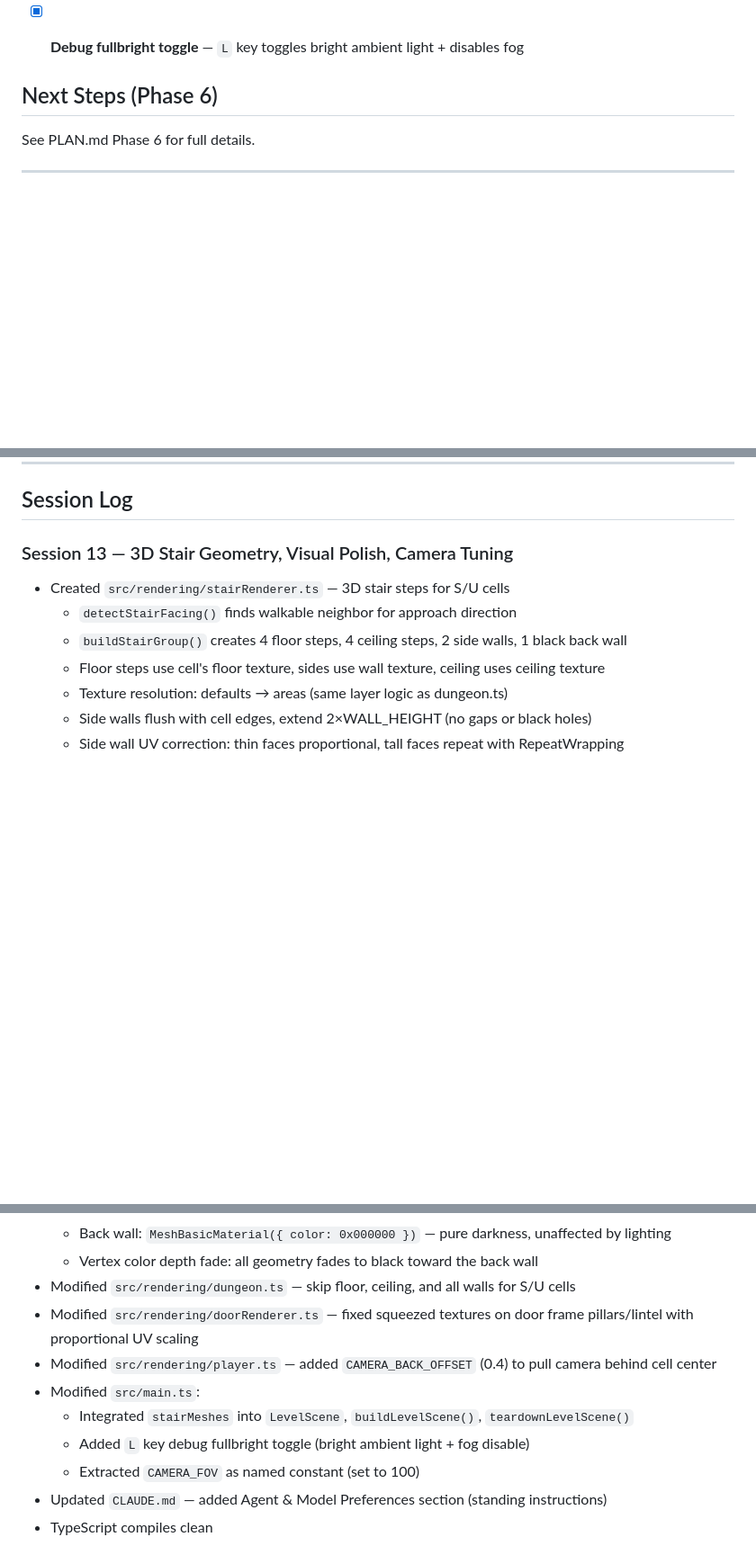
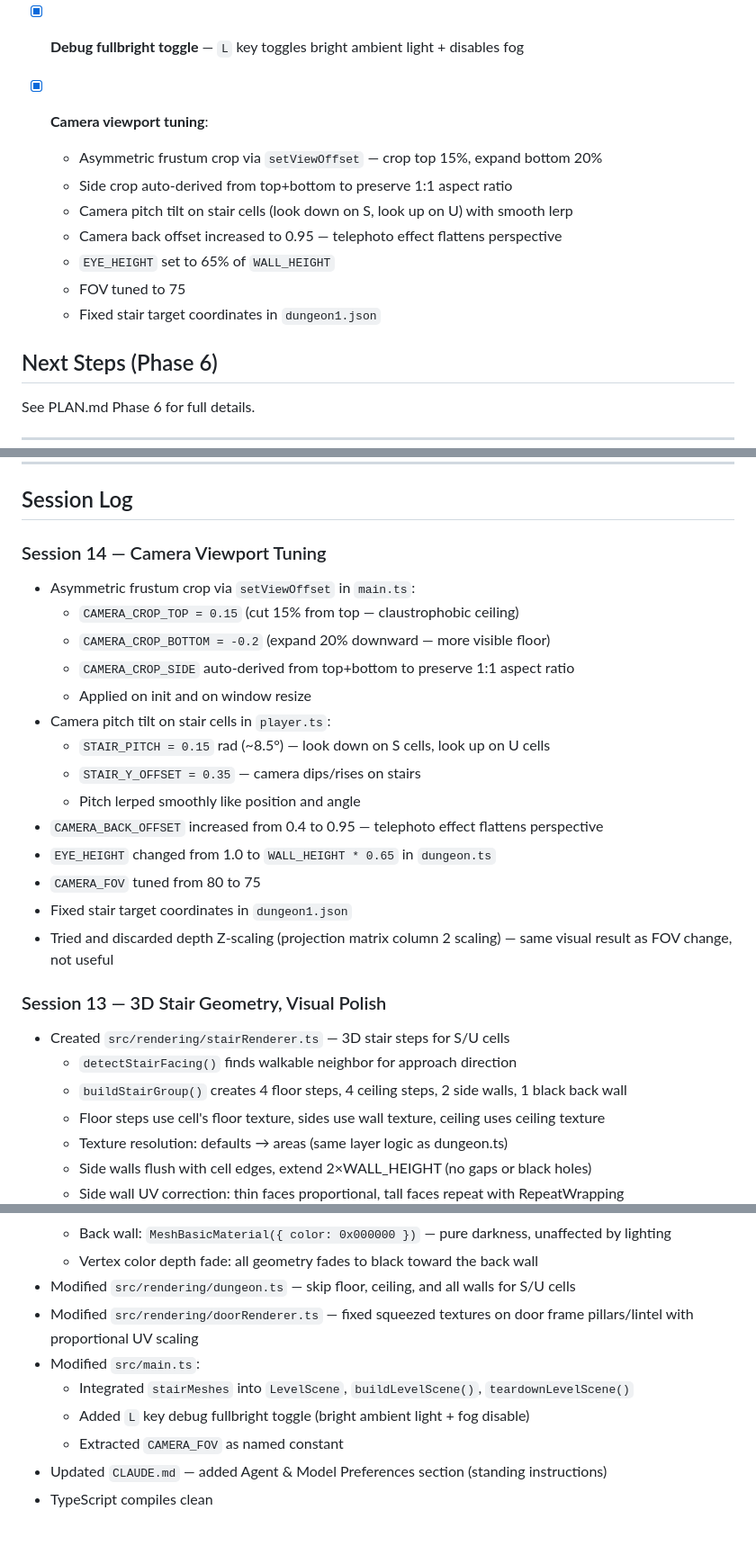
Before and after one commit to l3hox/DelveWard, a Markdown page: PROGRESS.md, 3 parts joined by grey strips. Shown at 90% size. Rendered like a GitHub page; blank space fills up the shorter version.

Commit message:
Log session 14: camera viewport tuning
Co-Authored-By: Claude Opus 4.6 <noreply@anthropic.com>

```diff
--- a/PROGRESS.md
+++ b/PROGRESS.md
@@ -104,6 +104,14 @@ Read this at the start of every Claude Code session to restore context. Update i
   - `dungeon.ts` skips floor, ceiling, and wall rendering for stair cells
   - Stair facing auto-detected from adjacent walkable neighbor
 - [x] **Debug fullbright toggle** — `L` key toggles bright ambient light + disables fog
+- [x] **Camera viewport tuning**:
+  - Asymmetric frustum crop via `setViewOffset` — crop top 15%, expand bottom 20%
+  - Side crop auto-derived from top+bottom to preserve 1:1 aspect ratio
+  - Camera pitch tilt on stair cells (look down on S, look up on U) with smooth lerp
+  - Camera back offset increased to 0.95 — telephoto effect flattens perspective
+  - `EYE_HEIGHT` set to 65% of `WALL_HEIGHT`
+  - FOV tuned to 75
+  - Fixed stair target coordinates in `dungeon1.json`
 
 ## Next Steps (Phase 6)
 
@@ -142,7 +150,23 @@ See PLAN.md Phase 6 for full details.
 
 ## Session Log
 
-### Session 13 — 3D Stair Geometry, Visual Polish, Camera Tuning
+### Session 14 — Camera Viewport Tuning
+- Asymmetric frustum crop via `setViewOffset` in `main.ts`:
+  - `CAMERA_CROP_TOP = 0.15` (cut 15% from top — claustrophobic ceiling)
+  - `CAMERA_CROP_BOTTOM = -0.2` (expand 20% downward — more visible floor)
+  - `CAMERA_CROP_SIDE` auto-derived from top+bottom to preserve 1:1 aspect ratio
+  - Applied on init and on window resize
+- Camera pitch tilt on stair cells in `player.ts`:
+  - `STAIR_PITCH = 0.15` rad (~8.5°) — look down on S cells, look up on U cells
+  - `STAIR_Y_OFFSET = 0.35` — camera dips/rises on stairs
+  - Pitch lerped smoothly like position and angle
+- `CAMERA_BACK_OFFSET` increased from 0.4 to 0.95 — telephoto effect flattens perspective
+- `EYE_HEIGHT` changed from 1.0 to `WALL_HEIGHT * 0.65` in `dungeon.ts`
+- `CAMERA_FOV` tuned from 80 to 75
+- Fixed stair target coordinates in `dungeon1.json`
+- Tried and discarded depth Z-scaling (projection matrix column 2 scaling) — same visual result as FOV change, not useful
+
+### Session 13 — 3D Stair Geometry, Visual Polish
 - Created `src/rendering/stairRenderer.ts` — 3D stair steps for S/U cells
   - `detectStairFacing()` finds walkable neighbor for approach direction
   - `buildStairGroup()` creates 4 floor steps, 4 ceiling steps, 2 side walls, 1 black back wall
@@ -154,11 +178,10 @@ See PLAN.md Phase 6 for full details.
   - Vertex color depth fade: all geometry fades to black toward the back wall
 - Modified `src/rendering/dungeon.ts` — skip floor, ceiling, and all walls for S/U cells
 - Modified `src/rendering/doorRenderer.ts` — fixed squeezed textures on door frame pillars/lintel with proportional UV scaling
-- Modified `src/rendering/player.ts` — added `CAMERA_BACK_OFFSET` (0.4) to pull camera behind cell center
 - Modified `src/main.ts`:
   - Integrated `stairMeshes` into `LevelScene`, `buildLevelScene()`, `teardownLevelScene()`
   - Added `L` key debug fullbright toggle (bright ambient light + fog disable)
-  - Extracted `CAMERA_FOV` as named constant (set to 100)
+  - Extracted `CAMERA_FOV` as named constant
 - Updated `CLAUDE.md` — added Agent & Model Preferences section (standing instructions)
 - TypeScript compiles clean
 
```
Also changed, not shown: LOG.md (+16 -0 lines).
